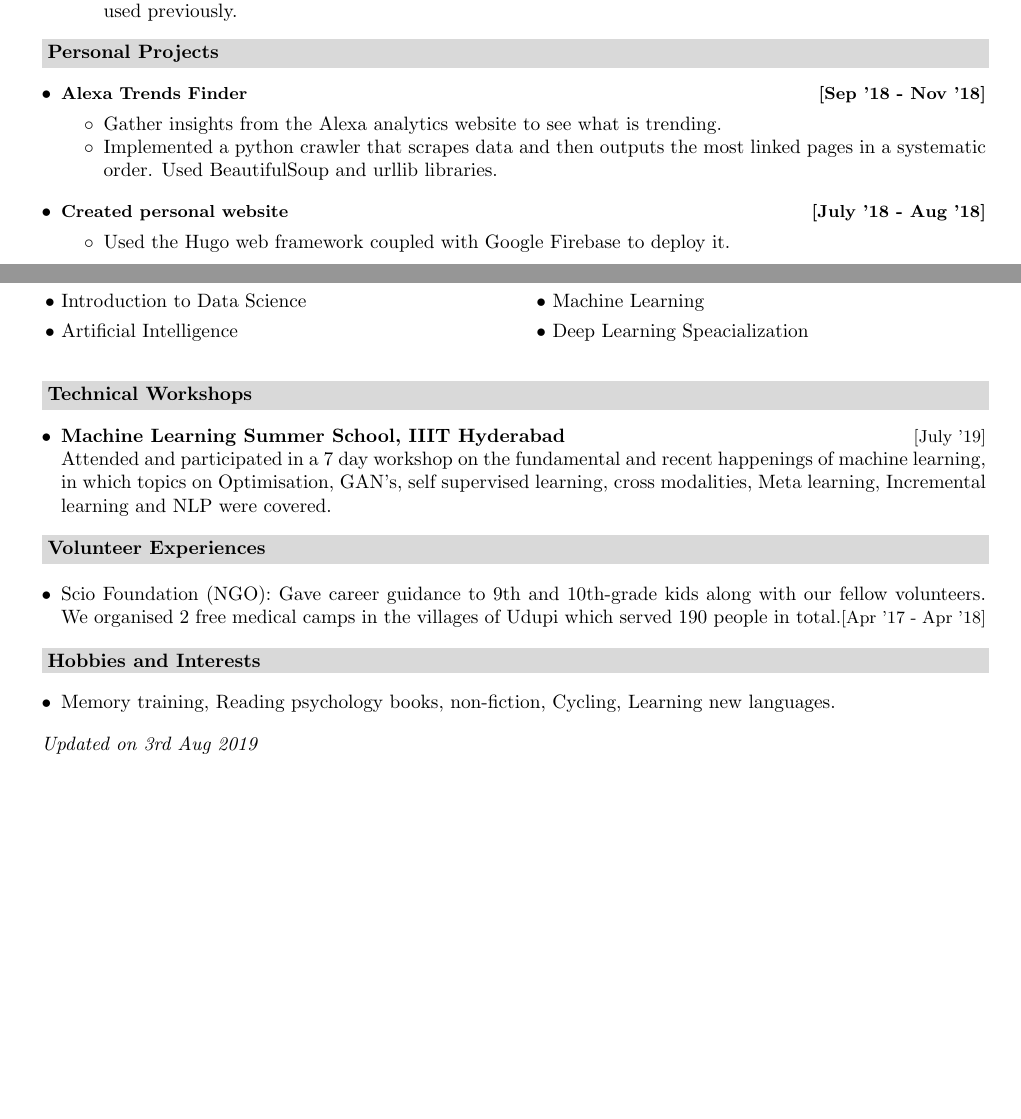
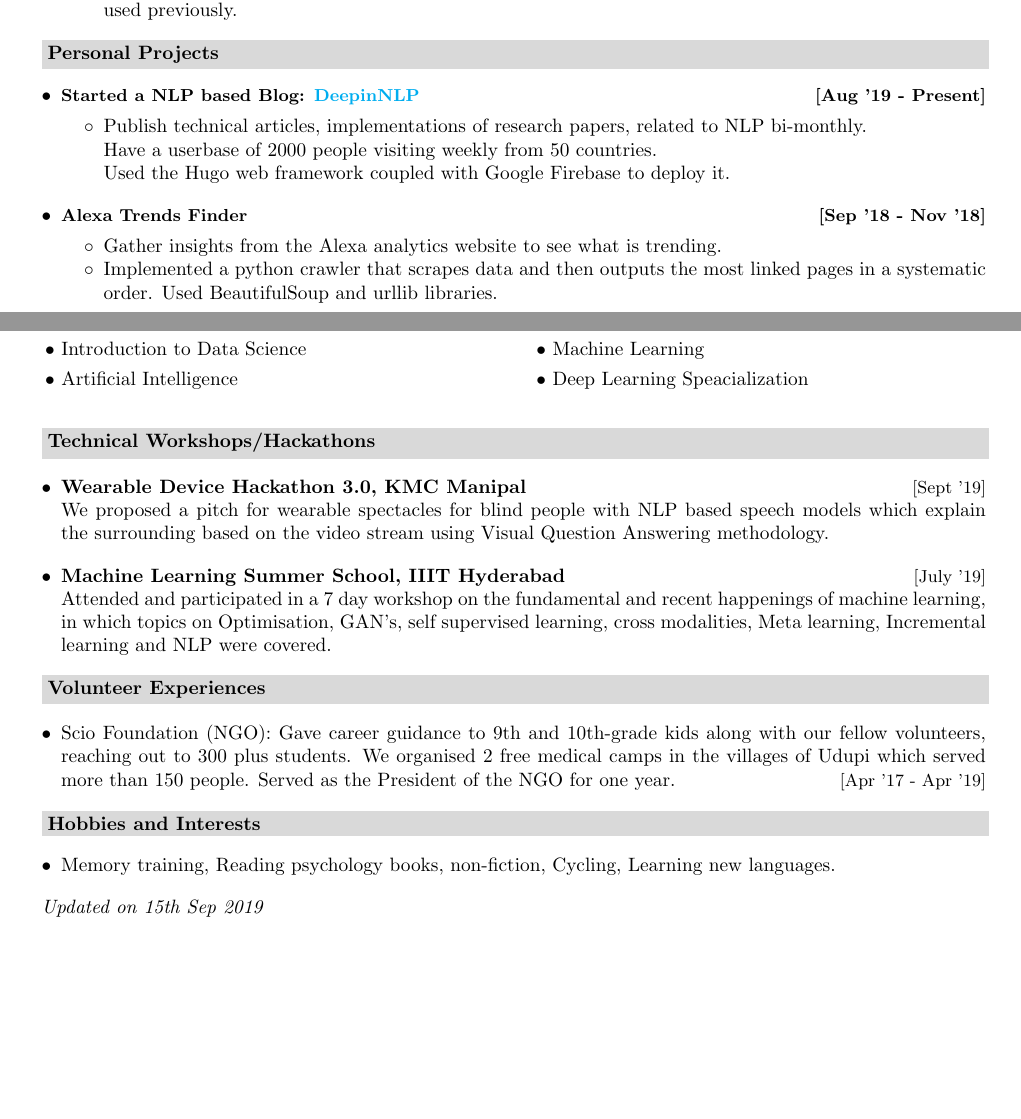
Before and after one commit to soulbliss/for-hosting, a LaTeX CV (CV_latex file/deeps_cv.tex): two parts of pages 1 and 2 of 2, joined at a grey line, cut so that both start at the same text. Compiled offline with pdfLaTeX.

Commit message:
update for iith intern

```diff
--- a/CV_latex file/deeps_cv.tex
+++ b/CV_latex file/deeps_cv.tex
@@ -139,6 +139,18 @@
 
 \begin{itemize*}
   \setlength{\itemsep}{1pt}
+  \item \textbf{\small{Started a NLP based Blog: \href{https://deeps.site}{DeepinNLP}}} \hfill {\small{{\textbf{[Aug '19 - Present]}}}\/}
+\begin{itemize*}
+	\item Publish technical articles, implementations of research papers, related to NLP bi-monthly. \\Have a userbase of 2000 people visiting weekly from 50 countries.
+	\\Used the Hugo web framework coupled with Google Firebase to deploy it.
+
+\end{itemize*}
+\end{itemize*}
+
+
+
+\begin{itemize*}
+  \setlength{\itemsep}{1pt}
   \item \textbf{\small{Alexa Trends Finder}} \hfill {\small{{\textbf{[Sep '18 - Nov '18]}}}\/}
 \begin{itemize*}
 	\item Gather insights from the Alexa analytics website to see what is trending.
@@ -146,14 +158,14 @@
 \end{itemize*}
 \end{itemize*}
 
-\begin{itemize*}
-  \setlength{\itemsep}{1pt}
-  \item \textbf{\small{Created personal website}} \hfill {\small{{\textbf{[July '18 - Aug '18]}}}\/}
-\begin{itemize*}
-	\item Used the Hugo web framework coupled with Google Firebase to deploy it.
-
-\end{itemize*}
-\end{itemize*}
+%\begin{itemize*}
+%  \setlength{\itemsep}{1pt}
+%  \item \textbf{\small{Created personal website}} \hfill {\small{{\textbf{[July '18 - Aug '18]}}}\/}
+%\begin{itemize*}
+%	\item Used the Hugo web framework coupled with Google Firebase to deploy it.
+%
+%\end{itemize*}
+%\end{itemize*}
 
 
 \begin{itemize*}
@@ -223,6 +235,33 @@ and tkinter.
 %Academic Program, IIT Bombay for remarkable efforts on student mentoring of post graduate students as the overall coordinator of Institute Student Companion Program, IIT Bombay.
 %\end{itemize}
 
+
+
+\colorbox{titleColor}{\parbox{6.7in}{\textbf{Technical Workshops/Hackathons}}}
+
+\begin{itemize}
+  \setlength{\itemsep}{1pt}
+  \item \textbf{Wearable Device Hackathon 3.0, KMC Manipal}
+  \hfill {\small{{[Sept '19]}}\/}
+  \\We proposed a pitch for wearable spectacles for blind people with NLP based speech models which explain the surrounding based on the video stream using Visual Question Answering methodology.
+
+
+
+\end{itemize}
+
+\begin{itemize}
+  \setlength{\itemsep}{1pt}
+  \item \textbf{Machine Learning Summer School, IIIT Hyderabad}
+  \hfill {\small{{[July '19]}}\/}
+  \\
+  Attended and participated in a 7 day workshop on the fundamental and recent happenings
+  of machine learning, in which topics on Optimisation, GAN's, self supervised learning, cross modalities, Meta learning, Incremental learning and NLP were covered.
+
+\end{itemize}
+
+
+
+
 %\colorbox{titleColor}{\parbox{6.7in}{\textbf{Positions of Responsibility}}}\\
 %
 %\textbf{President, Scio Benevolent Foundation (NGO)}  \hfill {\small{{\textbf{[April '18 - April '19]}}}\/}
@@ -237,28 +276,14 @@ and tkinter.
 %\item Was elected as representative amongst 85 undergraduate students.
 %\item Primary responsibility was to act as a bridge between classmates and the authorities from the Institute's departments.
 %\item Skills picked up were dealing with 85 students in a cordial manner and arriving at win-win situations for faculties and students both.
-%
 %\end{itemize*}
-
-\colorbox{titleColor}{\parbox{6.7in}{\textbf{Technical Workshops}}}
-
-\begin{itemize}
-  \setlength{\itemsep}{1pt}
-  \item \textbf{Machine Learning Summer School, IIIT Hyderabad}
-  \hfill {\small{{[July '19]}}\/}
-  \\
-  Attended and participated in a 7 day workshop on the fundamental and recent happenings
-  of machine learning, in which topics on Optimisation, GAN's, self supervised learning, cross modalities, Meta learning, Incremental learning and NLP were covered.
-
-\end{itemize}
-
 
 \colorbox{titleColor}{\parbox{6.7in}{\textbf{Volunteer Experiences}}}
 
 \begin{itemize}
   \setlength{\itemsep}{1pt}
   \item Scio Foundation (NGO):
-  Gave career guidance to 9th and 10th-grade kids along with our fellow volunteers. We organised 2 free medical camps in the villages of Udupi which served 190 people in total.\hfill {\small{{[Apr '17 - Apr '18]}}\/}
+  Gave career guidance to 9th and 10th-grade kids along with our fellow volunteers, reaching out to 300 plus students. We organised 2 free medical camps in the villages of Udupi which served more than 150 people. Served as the President of the NGO for one year.\hfill {\small{{[Apr '17 - Apr '19]}}\/}
 \end{itemize}
 
 \colorbox{titleColor}{\parbox{6.7in}{\textbf{Hobbies and Interests}}}
@@ -269,5 +294,5 @@ and tkinter.
   \item Memory training, Reading psychology books, non-fiction, Cycling, Learning new languages.
 \end{itemize}
 
-\textit{Updated on 3rd Aug 2019}
+\textit{Updated on 15th Sep 2019}
 \end{document}
```
Also changed, not shown: CV_latex file/deeps_cv.pdf, CV_latex file/deeps_cv.tex (6 more changed lines), 2 other files.
